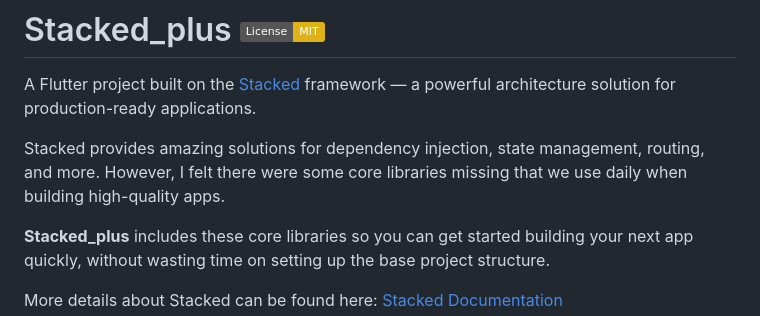
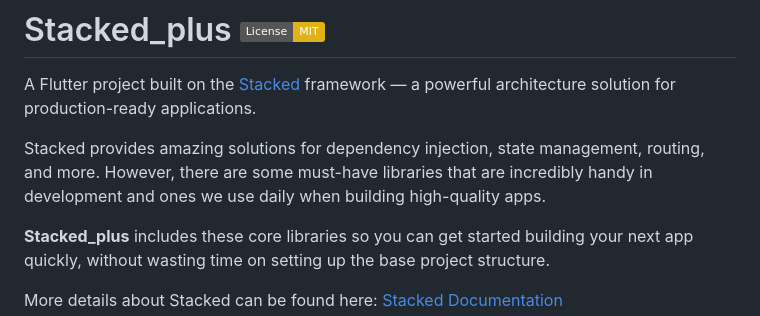
Before and after one commit to mmj-dev-git/stacked_plus, a Markdown page: README.md, the part around the change. GitHub-like rendering; badges without logos.

```diff
--- a/README.md
+++ b/README.md
@@ -2,7 +2,7 @@
 
 A Flutter project built on the [Stacked](https://pub.dev/packages/stacked) framework — a powerful architecture solution for production-ready applications.
 
-Stacked provides amazing solutions for dependency injection, state management, routing, and more. However, I felt there were some core libraries missing that we use daily when building high-quality apps.
+Stacked provides amazing solutions for dependency injection, state management, routing, and more. However, there are some must-have libraries that are incredibly handy in development and ones we use daily when building high-quality apps.
 
 **Stacked_plus** includes these core libraries so you can get started building your next app quickly, without wasting time on setting up the base project structure.
 
```
